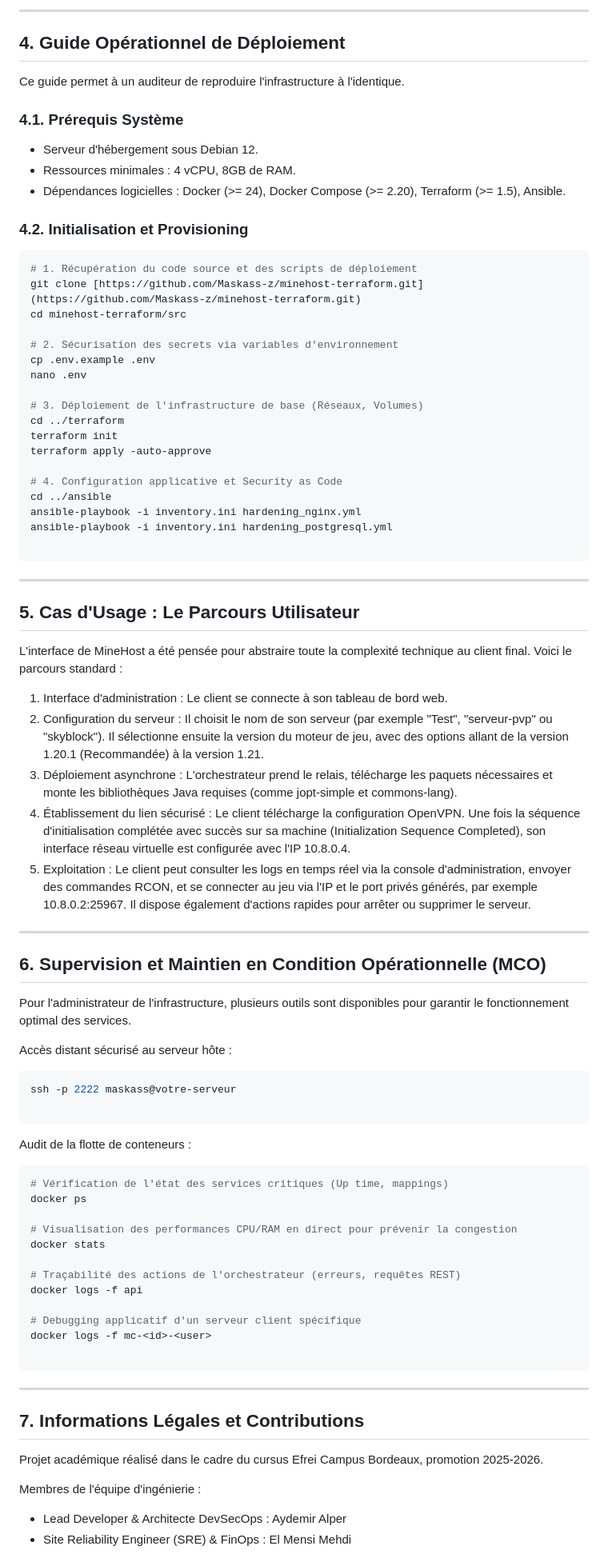
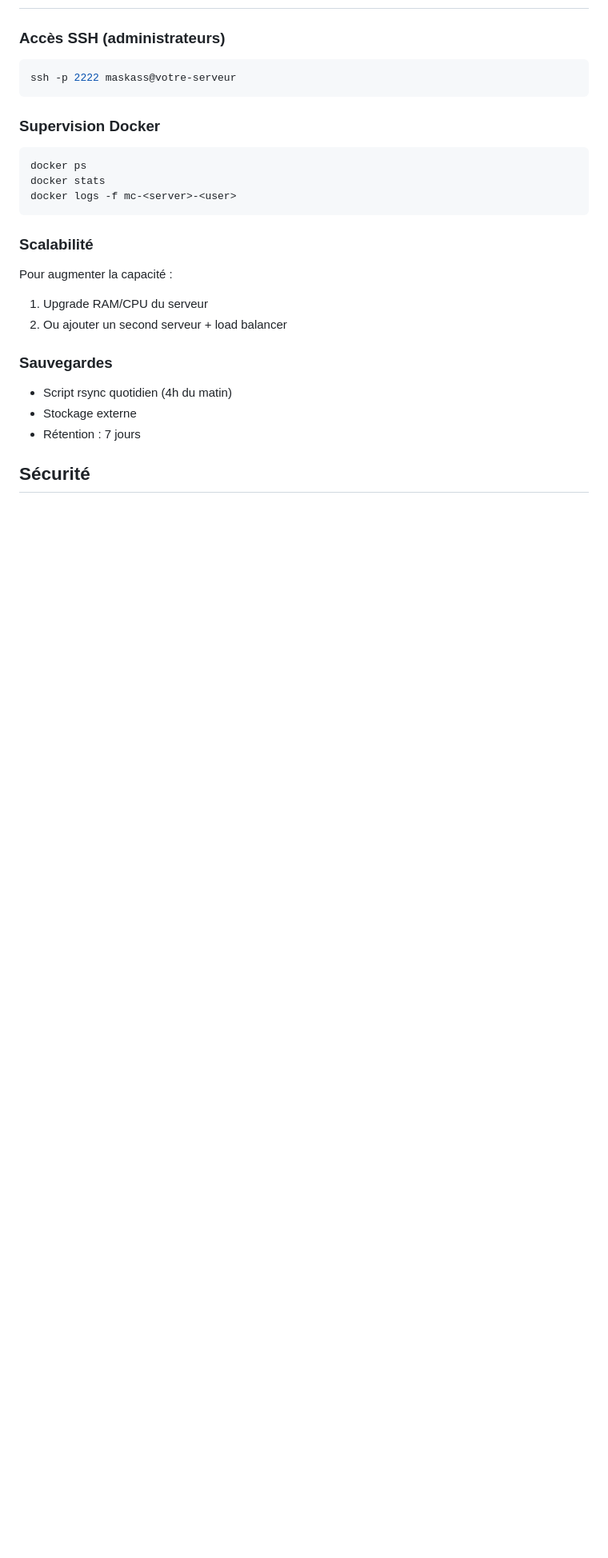
Before and after one commit to Maskass-z/minehost-terraform, a Markdown page: README.md, the part around one of its changes. Shown at 80% size. Drawn GitHub-style; blank space fills up the shorter version.

````diff
--- a/README.md
+++ b/README.md
@@ -76,88 +139,28 @@ graph TD
----
-
-## 4. Guide Opérationnel de Déploiement
-
-Ce guide permet à un auditeur de reproduire l'infrastructure à l'identique.
-
-### 4.1. Prérequis Système
-
-* Serveur d'hébergement sous Debian 12.
-* Ressources minimales : 4 vCPU, 8GB de RAM.
-* Dépendances logicielles : Docker (>= 24), Docker Compose (>= 2.20), Terraform (>= 1.5), Ansible.
-
-### 4.2. Initialisation et Provisioning
-
-```bash
-# 1. Récupération du code source et des scripts de déploiement
-git clone [https://github.com/Maskass-z/minehost-terraform.git](https://github.com/Maskass-z/minehost-terraform.git)
-cd minehost-terraform/src
-
-# 2. Sécurisation des secrets via variables d'environnement
-cp .env.example .env
-nano .env
-
-# 3. Déploiement de l'infrastructure de base (Réseaux, Volumes)
-cd ../terraform
-terraform init
-terraform apply -auto-approve
-
-# 4. Configuration applicative et Security as Code
-cd ../ansible
-ansible-playbook -i inventory.ini hardening_nginx.yml
-ansible-playbook -i inventory.ini hardening_postgresql.yml
-
-```
-
----
-
-## 5. Cas d'Usage : Le Parcours Utilisateur
-
-L'interface de MineHost a été pensée pour abstraire toute la complexité technique au client final. Voici le parcours standard :
-
-1. Interface d'administration : Le client se connecte à son tableau de bord web.
-2. Configuration du serveur : Il choisit le nom de son serveur (par exemple "Test", "serveur-pvp" ou "skyblock"). Il sélectionne ensuite la version du moteur de jeu, avec des options allant de la version 1.20.1 (Recommandée) à la version 1.21.
-3. Déploiement asynchrone : L'orchestrateur prend le relais, télécharge les paquets nécessaires et monte les bibliothèques Java requises (comme jopt-simple et commons-lang).
-4. Établissement du lien sécurisé : Le client télécharge la configuration OpenVPN. Une fois la séquence d'initialisation complétée avec succès sur sa machine (Initialization Sequence Completed), son interface réseau virtuelle est configurée avec l'IP 10.8.0.4.
-5. Exploitation : Le client peut consulter les logs en temps réel via la console d'administration, envoyer des commandes RCON, et se connecter au jeu via l'IP et le port privés générés, par exemple 10.8.0.2:25967. Il dispose également d'actions rapides pour arrêter ou supprimer le serveur.
-
----
-
-## 6. Supervision et Maintien en Condition Opérationnelle (MCO)
-
-Pour l'administrateur de l'infrastructure, plusieurs outils sont disponibles pour garantir le fonctionnement optimal des services.
-
-Accès distant sécurisé au serveur hôte :
+### Accès SSH (administrateurs)
 
 ```bash
 ssh -p 2222 maskass@votre-serveur
-
 ```
 
-Audit de la flotte de conteneurs :
+### Supervision Docker
 
 ```bash
-# Vérification de l'état des services critiques (Up time, mappings)
 docker ps
-
-# Visualisation des performances CPU/RAM en direct pour prévenir la congestion
 docker stats
-
-# Traçabilité des actions de l'orchestrateur (erreurs, requêtes REST)
-docker logs -f api
-
-# Debugging applicatif d'un serveur client spécifique
-docker logs -f mc-<id>-<user>
-
+docker logs -f mc-<server>-<user>
 ```
 
----
+### Scalabilité
 
-## 7. Informations Légales et Contributions
+Pour augmenter la capacité :
+1. Upgrade RAM/CPU du serveur
+2. Ou ajouter un second serveur + load balancer
 
-Projet académique réalisé dans le cadre du cursus Efrei Campus Bordeaux, promotion 2025-2026.
+### Sauvegardes
 
-Membres de l'équipe d'ingénierie :
+* Script rsync quotidien (4h du matin)
+* Stockage externe
+* Rétention : 7 jours
 
-* Lead Developer & Architecte DevSecOps : Aydemir Alper
-* Site Reliability Engineer (SRE) & FinOps : El Mensi Mehdi
+## Sécurité
 
````
Also changed, not shown: other parts of README.md (+195 -61 lines).
